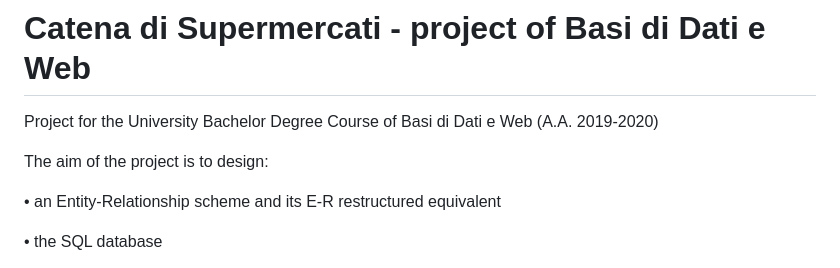
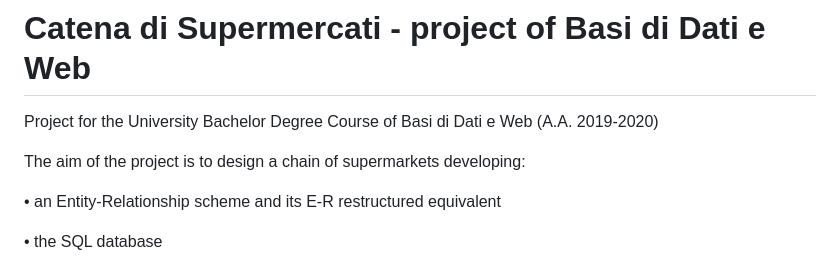
Before and after one commit to scagiu99/Catena-di-Supermercati, a Markdown page: README.md, the part around the change. Drawn GitHub-style.

```diff
--- a/README.md
+++ b/README.md
@@ -1,7 +1,7 @@
 # Catena di Supermercati - project of Basi di Dati e Web
 Project for the University Bachelor Degree Course of Basi di Dati e Web (A.A. 2019-2020)
 
-The aim of the project is to design:
+The aim of the project is to design a chain of supermarkets developing:
 
 • an Entity-Relationship scheme and its E-R restructured equivalent
 
```
